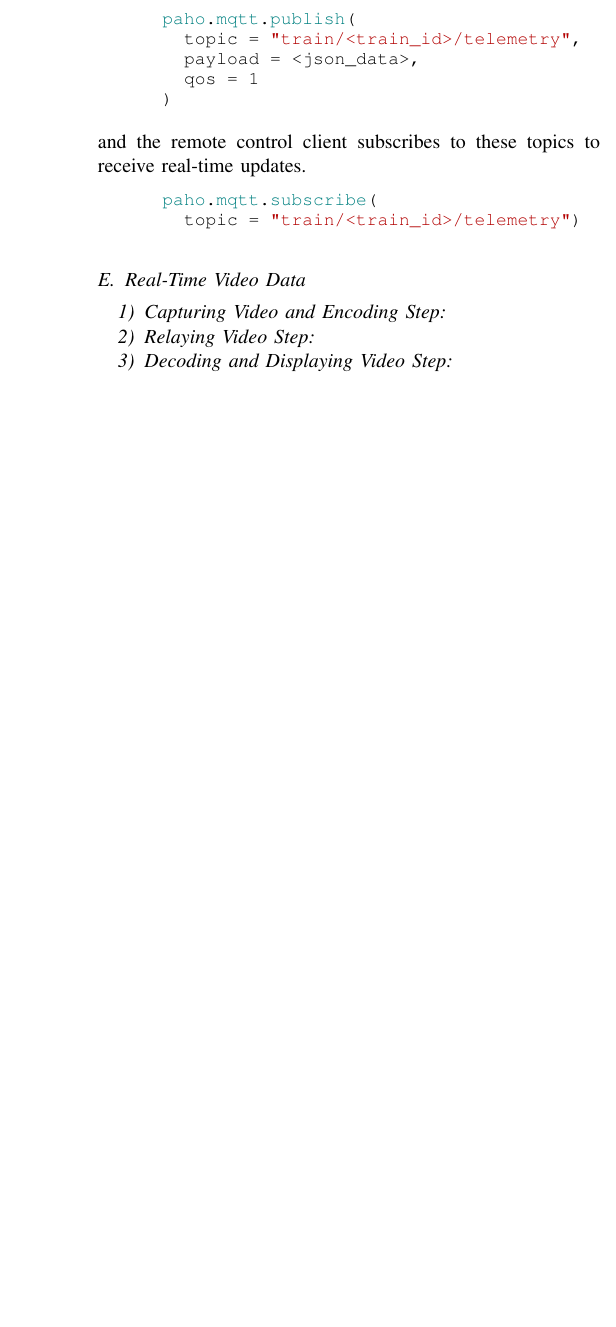
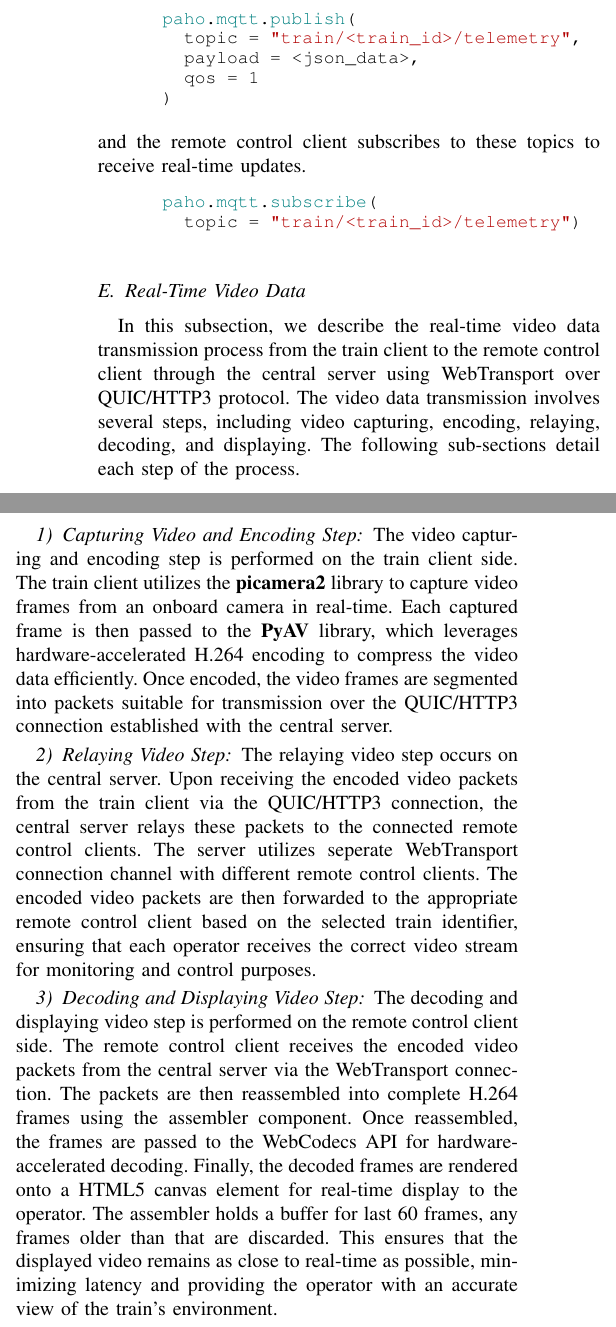
Before and after one commit to RajibTheKing/tcrs26, a LaTeX paper (main.tex, which reads section/system_architecture.tex): part of one column of page 5 of 6 before the commit and two parts of the columns of page 5 of 6 after it, the two joined at a grey line, cut so that both start at the same text, the shorter picture padded with empty space. Compiled offline with pdfLaTeX; a missing font is replaced by an installed copy or a similar font; a LaTeX package or settings file that is missing is left out.

Commit message:
Add description about video data transmission

```diff
--- a/section/system_architecture.tex
+++ b/section/system_architecture.tex
@@ -55,9 +55,13 @@
 		\end{lstlisting}
 
   	\subsection{Real-Time Video Data}
+		In this subsection, we describe the real-time video data transmission process from the train client to the remote control client through the central server using WebTransport over QUIC/HTTP3 protocol. The video data transmission involves several steps, including video capturing, encoding, relaying, decoding, and displaying. The following sub-sections detail each step of the process.
     	\subsubsection{Capturing Video and Encoding Step}
+			The video capturing and encoding step is performed on the train client side. The train client utilizes the \textbf{picamera2} library to capture video frames from an onboard camera in real-time. Each captured frame is then passed to the \textbf{PyAV} library, which leverages hardware-accelerated H.264 encoding to compress the video data efficiently. Once encoded, the video frames are segmented into packets suitable for transmission over the QUIC/HTTP3 connection established with the central server.
     	\subsubsection{Relaying Video Step}
+			The relaying video step occurs on the central server. Upon receiving the encoded video packets from the train client via the QUIC/HTTP3 connection, the central server relays these packets to the connected remote control clients. The server utilizes seperate WebTransport connection channel with different remote control clients. The encoded video packets are then forwarded to the appropriate remote control client based on the selected train identifier, ensuring that each operator receives the correct video stream for monitoring and control purposes.
     	\subsubsection{Decoding and Displaying Video Step}
+			The decoding and displaying video step is performed on the remote control client side. The remote control client receives the encoded video packets from the central server via the WebTransport connection. The packets are then reassembled into complete H.264 frames using the assembler component. Once reassembled, the frames are passed to the WebCodecs API for hardware-accelerated decoding. Finally, the decoded frames are rendered onto a HTML5 canvas element for real-time display to the operator. The assembler holds a buffer for last 60 frames, any frames older than that are discarded. This ensures that the displayed video remains as close to real-time as possible, minimizing latency and providing the operator with an accurate view of the train's environment.
 
   	\subsection{Control Command Data}
       	\subsubsection{Command Structure}
```
Also changed, not shown: section/system_architecture.tex (2 more changed lines).
